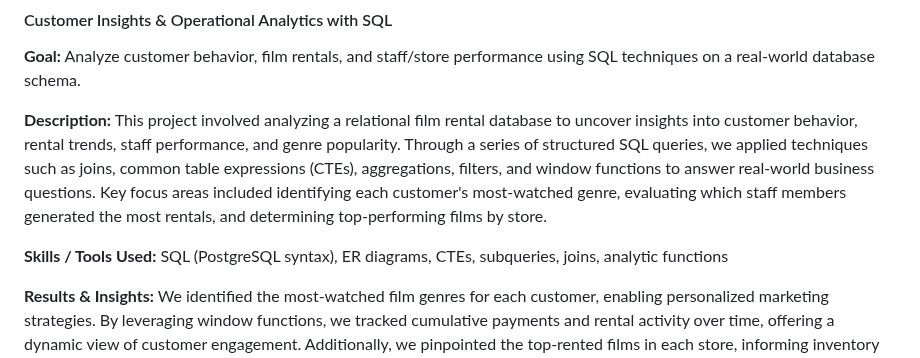
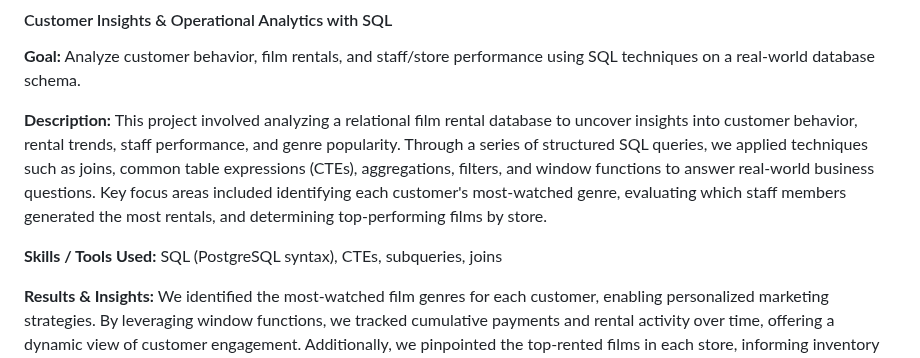
Before and after one commit to vananhngt/data-analyst-portfolio, a Markdown page: README.md, the part around the change. GitHub-like rendering.

```diff
--- a/README.md
+++ b/README.md
@@ -96,7 +96,7 @@ I’m a curious and determined person, quick to learn and passionate about conti
 
 **Description:** This project involved analyzing a relational film rental database to uncover insights into customer behavior, rental trends, staff performance, and genre popularity. Through a series of structured SQL queries, we applied techniques such as joins, common table expressions (CTEs), aggregations, filters, and window functions to answer real-world business questions. Key focus areas included identifying each customer's most-watched genre, evaluating which staff members generated the most rentals, and determining top-performing films by store.
 
-**Skills / Tools Used:** SQL (PostgreSQL syntax), ER diagrams, CTEs, subqueries, joins, analytic functions
+**Skills / Tools Used:** SQL (PostgreSQL syntax), CTEs, subqueries, joins
 
 **Results & Insights:** We identified the most-watched film genres for each customer, enabling personalized marketing strategies. By leveraging window functions, we tracked cumulative payments and rental activity over time, offering a dynamic view of customer engagement. Additionally, we pinpointed the top-rented films in each store, informing inventory and promotional decisions. The queries also uncovered customers with incomplete transactions, highlighting potential issues in the payment process that could be addressed to improve operational efficiency.
 
```
